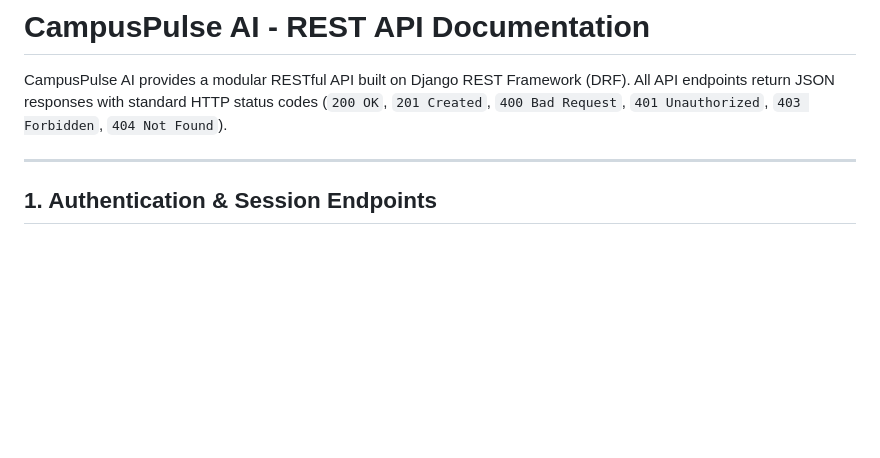
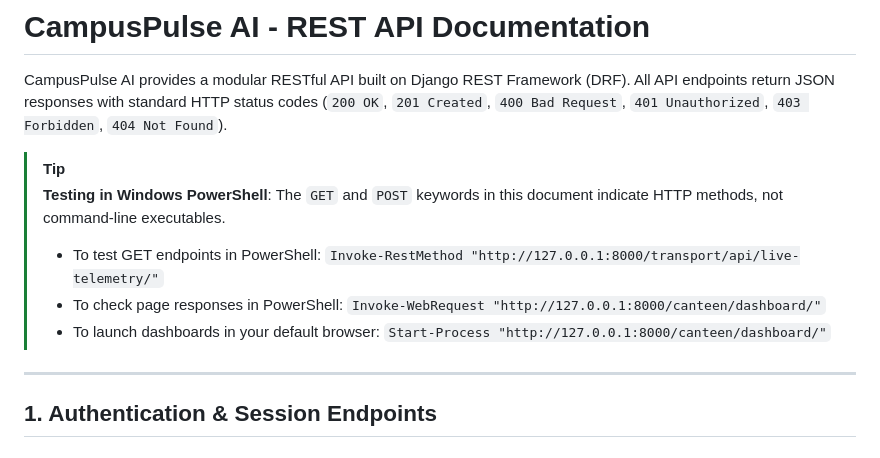
Before and after one commit to SanthoskrishnaG/CampusPulse_AI, a Markdown page: API_DOCUMENTATION.md, the part around the change. Drawn GitHub-style; blank space fills up the shorter version.

Commit message:
docs: add Windows PowerShell command reference for dashboard and API testing

```diff
--- a/API_DOCUMENTATION.md
+++ b/API_DOCUMENTATION.md
@@ -1,6 +1,13 @@
 # CampusPulse AI - REST API Documentation
 
 CampusPulse AI provides a modular RESTful API built on Django REST Framework (DRF). All API endpoints return JSON responses with standard HTTP status codes (`200 OK`, `201 Created`, `400 Bad Request`, `401 Unauthorized`, `403 Forbidden`, `404 Not Found`).
+
+> [!TIP]
+> **Testing in Windows PowerShell**:
+> The `GET` and `POST` keywords in this document indicate HTTP methods, not command-line executables.
+> - To test GET endpoints in PowerShell: `Invoke-RestMethod "http://127.0.0.1:8000/transport/api/live-telemetry/"`
+> - To check page responses in PowerShell: `Invoke-WebRequest "http://127.0.0.1:8000/canteen/dashboard/"`
+> - To launch dashboards in your default browser: `Start-Process "http://127.0.0.1:8000/canteen/dashboard/"`
 
 ---
 
```
Also changed, not shown: README.md (+28 -3 lines).
